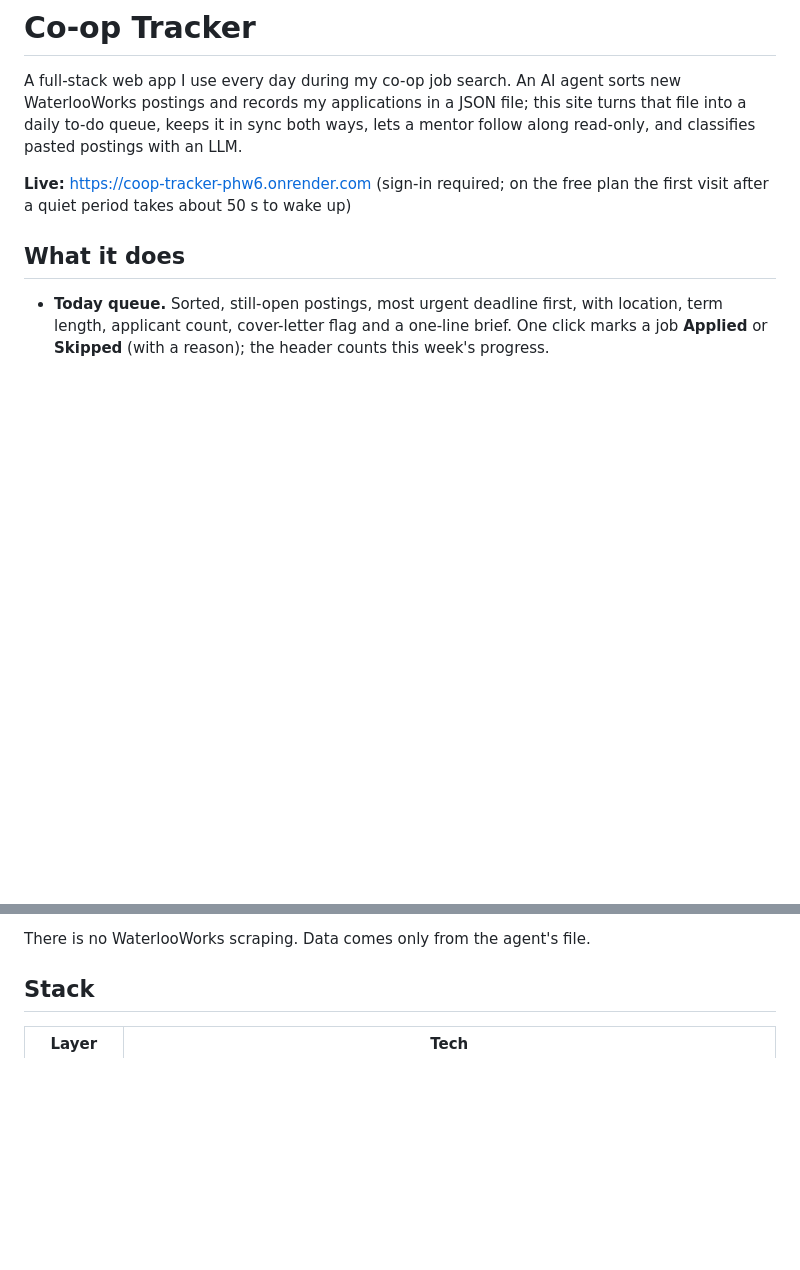
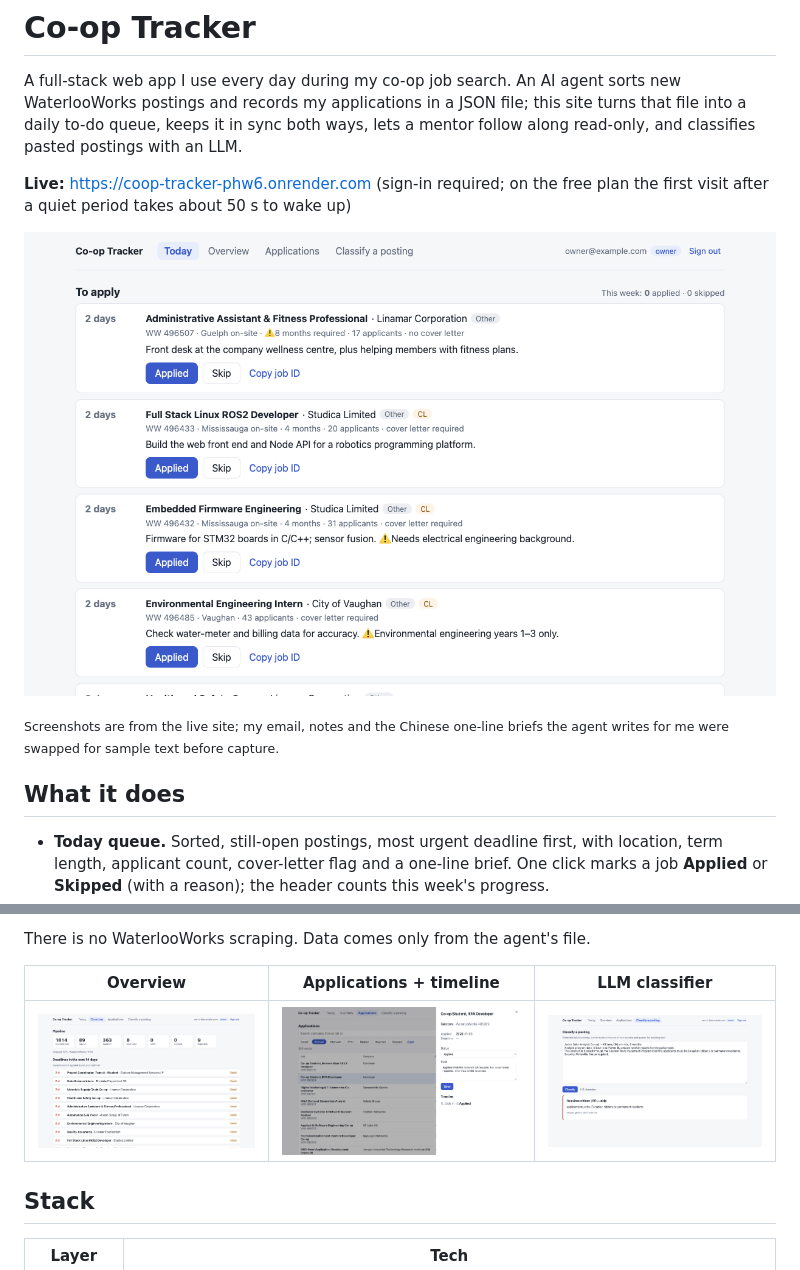
Before and after one commit to Min-star-code/coop-tracker, a Markdown page: README.md, 2 parts joined by grey strips. Drawn GitHub-style; pictures changed too: docs/screenshots/applications.png (added), docs/screenshots/classify.png (added), docs/screenshots/dashboard.png (added); blank space fills up the shorter version.

Commit message:
README screenshots (sample text); BUILD_STORY: production key bug

```diff
--- a/README.md
+++ b/README.md
@@ -6,6 +6,10 @@ daily to-do queue, keeps it in sync both ways, lets a mentor follow along read-o
 pasted postings with an LLM.
 
 **Live:** https://coop-tracker-phw6.onrender.com (sign-in required; on the free plan the first visit after a quiet period takes about 50 s to wake up)
+
+![Today queue](docs/screenshots/today.png)
+
+<sub>Screenshots are from the live site; my email, notes and the Chinese one-line briefs the agent writes for me were swapped for sample text before capture.</sub>
 
 ## What it does
 
@@ -23,6 +27,10 @@ pasted postings with an LLM.
   ([results](eval/)).
 
 There is no WaterlooWorks scraping. Data comes only from the agent's file.
+
+| Overview | Applications + timeline | LLM classifier |
+|---|---|---|
+| ![Overview](docs/screenshots/dashboard.png) | ![Applications](docs/screenshots/applications.png) | ![Classifier](docs/screenshots/classify.png) |
 
 ## Stack
 
```
Also changed, not shown: docs/BUILD_STORY.md (+11 -0 lines).
